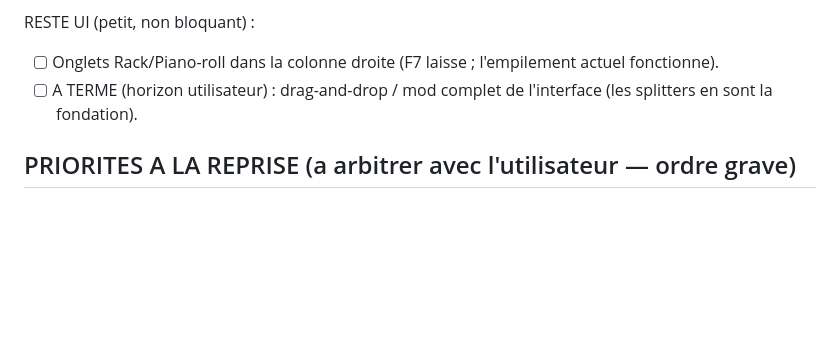
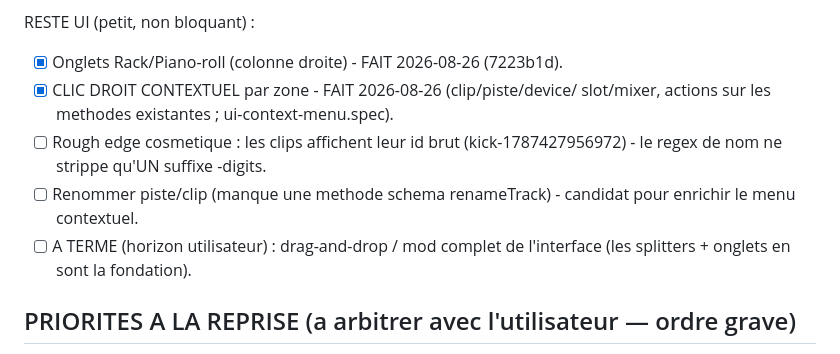
Before and after one commit to seithnessflow/daw-project, a Markdown page: TODO.md, the part around the change. GitHub-like rendering; blank space fills up the shorter version.

Commit message:
:memo: Docs : onglets rack + clic droit contextuel (CI verte)
Co-Authored-By: Claude Opus 4.8 <noreply@anthropic.com>

```diff
--- a/TODO.md
+++ b/TODO.md
@@ -115,10 +115,15 @@ temps, TOUT verifie en pilotant le vrai navigateur/moteur :
 Commits 2ffdacc..19d8ac0.
 
 RESTE UI (petit, non bloquant) :
-- [ ] Onglets Rack/Piano-roll dans la colonne droite (F7 laisse ;
-      l'empilement actuel fonctionne).
+- [x] Onglets Rack/Piano-roll (colonne droite) - FAIT 2026-08-26 (7223b1d).
+- [x] CLIC DROIT CONTEXTUEL par zone - FAIT 2026-08-26 (clip/piste/device/
+      slot/mixer, actions sur les methodes existantes ; ui-context-menu.spec).
+- [ ] Rough edge cosmetique : les clips affichent leur id brut
+      (kick-1787427956972) - le regex de nom ne strippe qu'UN suffixe -digits.
+- [ ] Renommer piste/clip (manque une methode schema renameTrack) - candidat
+      pour enrichir le menu contextuel.
 - [ ] A TERME (horizon utilisateur) : drag-and-drop / mod complet de
-      l'interface (les splitters en sont la fondation).
+      l'interface (les splitters + onglets en sont la fondation).
 
 ## PRIORITES A LA REPRISE (a arbitrer avec l'utilisateur — ordre grave)
 
```
Also changed, not shown: REPRISE.md (+5 -3 lines).
